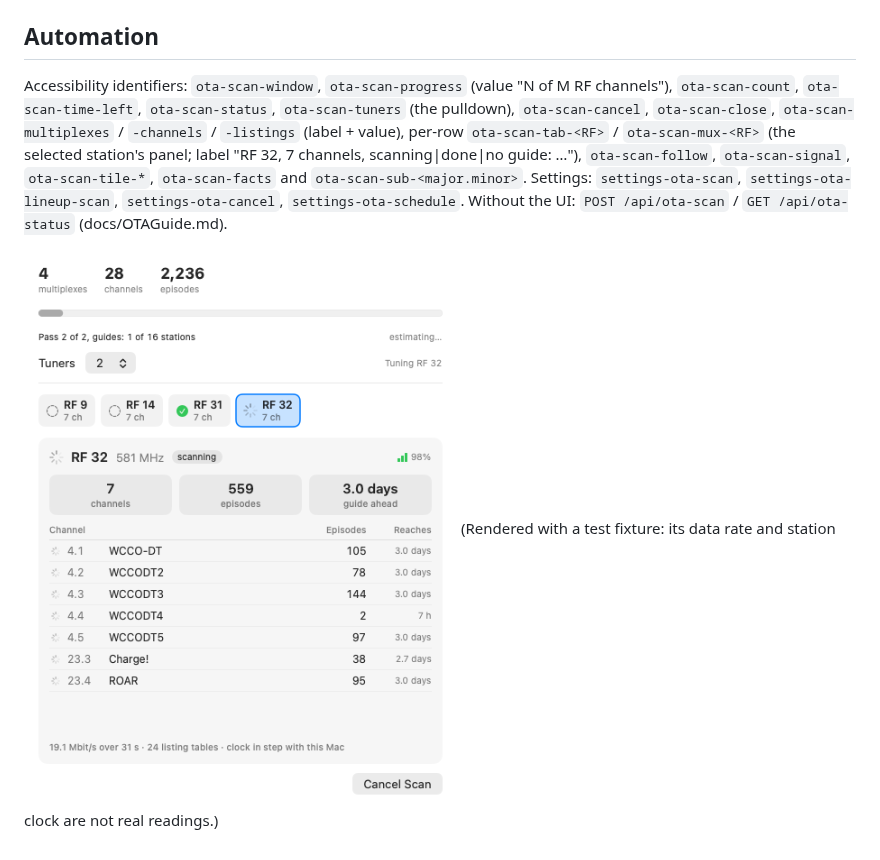
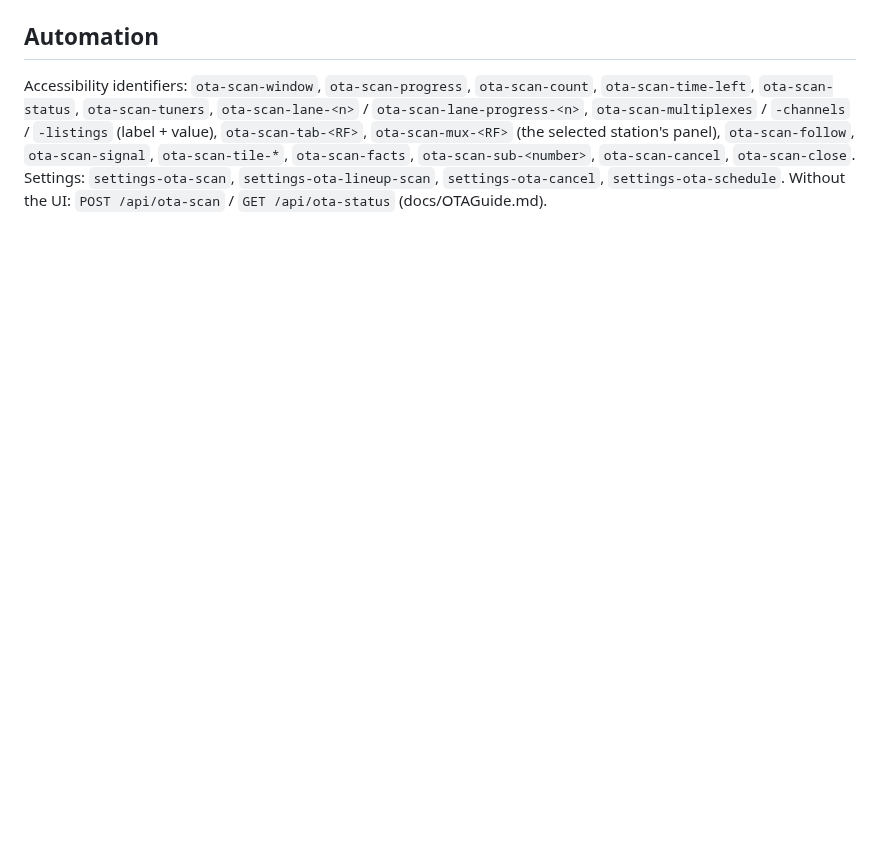
Before and after one commit to identd113/hdhr_VCR_swift, a Markdown page: docs/OTAScanView.md, the part around one of its changes. Rendered like a GitHub page; pictures changed too: docs/screenshots/ota-scan-window.png; blank space fills up the shorter version.

```diff
--- a/docs/OTAScanView.md
+++ b/docs/OTAScanView.md
@@ -16,9 +45,7 @@ the web server and recording start/stop (the "No blocking dialogs" invariant); a
 
 ## Automation
-Accessibility identifiers: `ota-scan-window`, `ota-scan-progress` (value "N of M RF channels"), `ota-scan-count`, `ota-scan-time-left`, `ota-scan-status`,
-`ota-scan-tuners` (the pulldown), `ota-scan-cancel`, `ota-scan-close`, `ota-scan-multiplexes` / `-channels` / `-listings` (label + value), per-row
-`ota-scan-tab-<RF>` / `ota-scan-mux-<RF>` (the selected station's panel; label "RF 32, 7 channels, scanning|done|no guide: …"), `ota-scan-follow`, `ota-scan-signal`, `ota-scan-tile-*`, `ota-scan-facts` and `ota-scan-sub-<major.minor>`. Settings: `settings-ota-scan`,
-`settings-ota-lineup-scan`, `settings-ota-cancel`, `settings-ota-schedule`. Without the UI: `POST /api/ota-scan` / `GET /api/ota-status` (docs/OTAGuide.md).
-
-![The scan window part-way through a scan](screenshots/ota-scan-window.png)
-(Rendered with a test fixture: its data rate and station clock are not real readings.)
+Accessibility identifiers: `ota-scan-window`, `ota-scan-progress`, `ota-scan-count`, `ota-scan-time-left`, `ota-scan-status`, `ota-scan-tuners`,
+`ota-scan-lane-<n>` / `ota-scan-lane-progress-<n>`, `ota-scan-multiplexes` / `-channels` / `-listings` (label + value), `ota-scan-tab-<RF>`,
+`ota-scan-mux-<RF>` (the selected station's panel), `ota-scan-follow`, `ota-scan-signal`, `ota-scan-tile-*`, `ota-scan-facts`, `ota-scan-sub-<number>`,
+`ota-scan-cancel`, `ota-scan-close`. Settings: `settings-ota-scan`, `settings-ota-lineup-scan`, `settings-ota-cancel`, `settings-ota-schedule`.
+Without the UI: `POST /api/ota-scan` / `GET /api/ota-status` (docs/OTAGuide.md).
```
Also changed, not shown: other parts of docs/OTAScanView.md (+41 -12 lines), CHANGELOG.md (+1 -1 lines), Sources/hdhr_VCR/CHANGELOG.md (+1 -1 lines), 5 other files.
